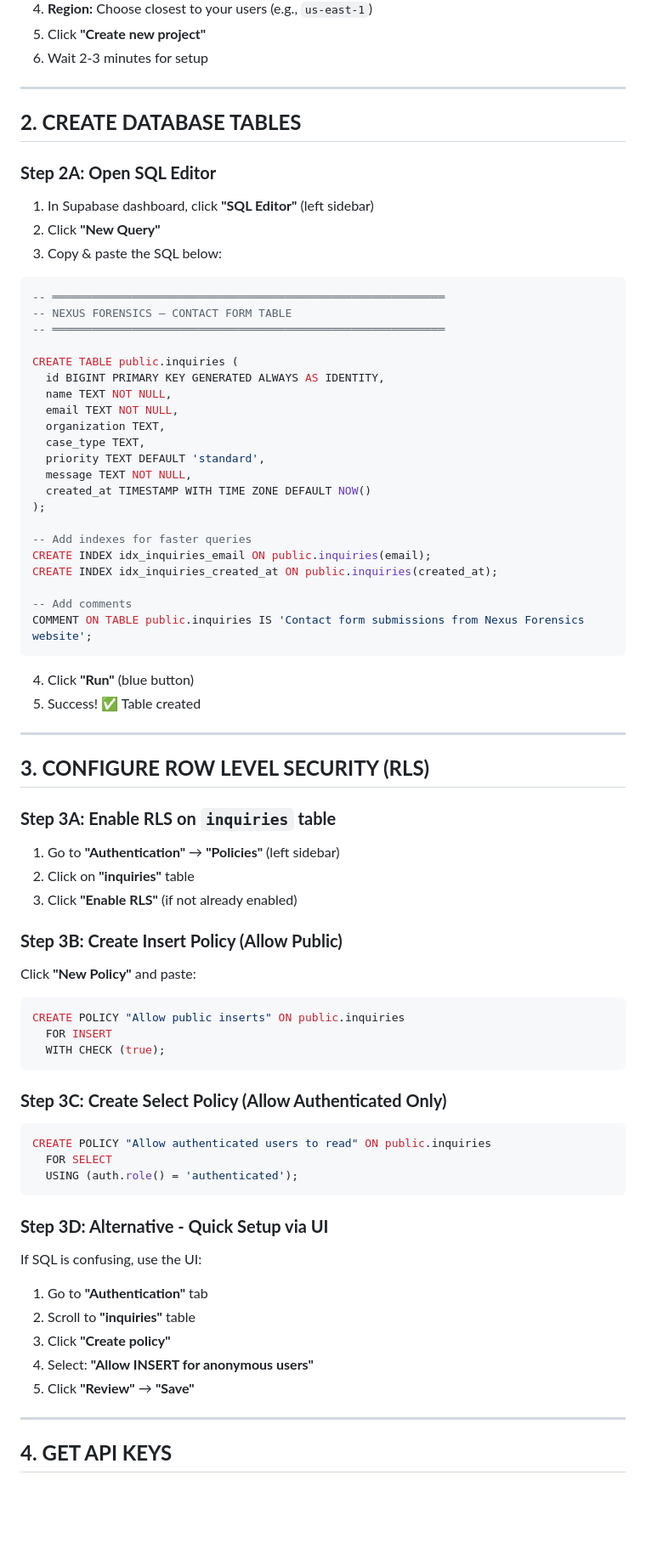
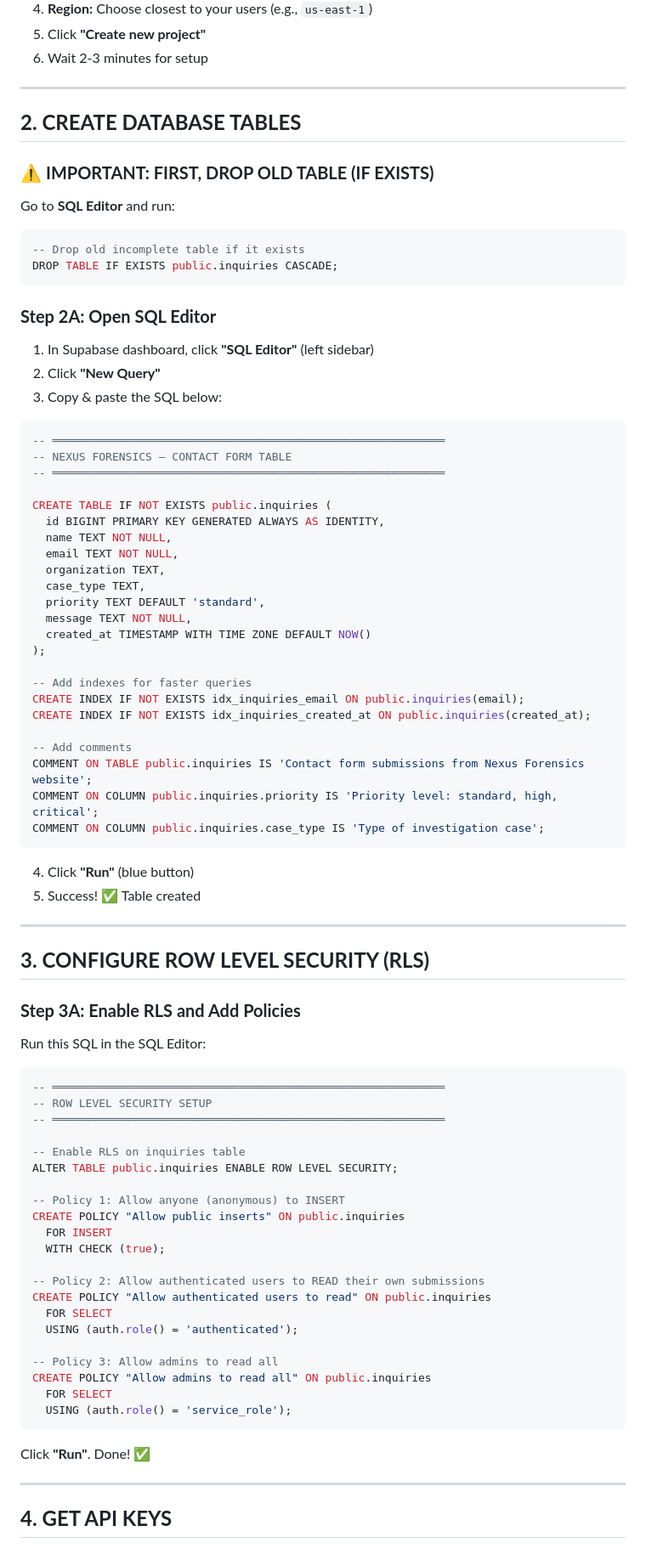
Before and after one commit to 2410305056-tech/Nexus-forensics, a Markdown page: SUPABASE_SETUP.md, the part around one of its changes. Shown at 85% size. GitHub-like rendering; blank space fills up the shorter version.

Commit message:
Fix Supabase setup: drop old table and recreate with correct schema

````diff
--- a/SUPABASE_SETUP.md
+++ b/SUPABASE_SETUP.md
@@ -37,6 +37,15 @@ Complete step-by-step guide to integrate Supabase with your Nexus Forensics cont
 
 ## **2. CREATE DATABASE TABLES**
 
+### ⚠️ **IMPORTANT: FIRST, DROP OLD TABLE (IF EXISTS)**
+
+Go to **SQL Editor** and run:
+
+```sql
+-- Drop old incomplete table if it exists
+DROP TABLE IF EXISTS public.inquiries CASCADE;
+```
+
 ### **Step 2A: Open SQL Editor**
 1. In Supabase dashboard, click **"SQL Editor"** (left sidebar)
 2. Click **"New Query"**
@@ -47,7 +56,7 @@ Complete step-by-step guide to integrate Supabase with your Nexus Forensics cont
 -- NEXUS FORENSICS — CONTACT FORM TABLE
 -- ═══════════════════════════════════════════════════════════
 
-CREATE TABLE public.inquiries (
+CREATE TABLE IF NOT EXISTS public.inquiries (
   id BIGINT PRIMARY KEY GENERATED ALWAYS AS IDENTITY,
   name TEXT NOT NULL,
   email TEXT NOT NULL,
@@ -59,11 +68,13 @@ CREATE TABLE public.inquiries (
 );
 
 -- Add indexes for faster queries
-CREATE INDEX idx_inquiries_email ON public.inquiries(email);
-CREATE INDEX idx_inquiries_created_at ON public.inquiries(created_at);
+CREATE INDEX IF NOT EXISTS idx_inquiries_email ON public.inquiries(email);
+CREATE INDEX IF NOT EXISTS idx_inquiries_created_at ON public.inquiries(created_at);
 
 -- Add comments
 COMMENT ON TABLE public.inquiries IS 'Contact form submissions from Nexus Forensics website';
+COMMENT ON COLUMN public.inquiries.priority IS 'Priority level: standard, high, critical';
+COMMENT ON COLUMN public.inquiries.case_type IS 'Type of investigation case';
 ```
 
 4. Click **"Run"** (blue button)
@@ -73,34 +84,35 @@ COMMENT ON TABLE public.inquiries IS 'Contact form submissions from Nexus Forens
 
 ## **3. CONFIGURE ROW LEVEL SECURITY (RLS)**
 
-### **Step 3A: Enable RLS on `inquiries` table**
-1. Go to **"Authentication"** → **"Policies"** (left sidebar)
-2. Click on **"inquiries"** table
-3. Click **"Enable RLS"** (if not already enabled)
+### **Step 3A: Enable RLS and Add Policies**
 
-### **Step 3B: Create Insert Policy (Allow Public)**
-Click **"New Policy"** and paste:
+Run this SQL in the SQL Editor:
 
 ```sql
+-- ═══════════════════════════════════════════════════════════
+-- ROW LEVEL SECURITY SETUP
+-- ═══════════════════════════════════════════════════════════
+
+-- Enable RLS on inquiries table
+ALTER TABLE public.inquiries ENABLE ROW LEVEL SECURITY;
+
+-- Policy 1: Allow anyone (anonymous) to INSERT
 CREATE POLICY "Allow public inserts" ON public.inquiries
   FOR INSERT
   WITH CHECK (true);
-```
 
-### **Step 3C: Create Select Policy (Allow Authenticated Only)**
-```sql
+-- Policy 2: Allow authenticated users to READ their own submissions
 CREATE POLICY "Allow authenticated users to read" ON public.inquiries
   FOR SELECT
   USING (auth.role() = 'authenticated');
+
+-- Policy 3: Allow admins to read all
+CREATE POLICY "Allow admins to read all" ON public.inquiries
+  FOR SELECT
+  USING (auth.role() = 'service_role');
 ```
 
-### **Step 3D: Alternative - Quick Setup via UI**
-If SQL is confusing, use the UI:
-1. Go to **"Authentication"** tab
-2. Scroll to **"inquiries"** table
-3. Click **"Create policy"**
-4. Select: **"Allow INSERT for anonymous users"**
-5. Click **"Review"** → **"Save"**
+Click **"Run"**. Done! ✅
 
 ---
 
````
Also changed, not shown: other parts of SUPABASE_SETUP.md (+26 -8 lines).
